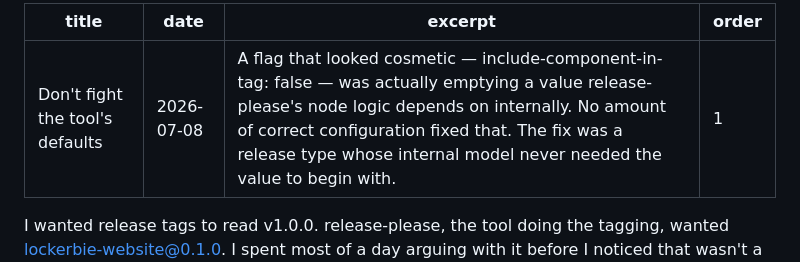
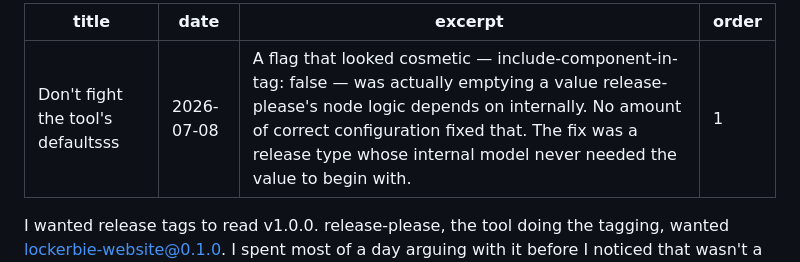
Before and after one commit to echoshihtw/portfolio, a Markdown page: src/posts/dont-fight-the-tools-defaults.md, the part around the change. GitHub-like rendering.

Commit message:
Update Blog Post “dont-fight-the-tools-defaults”

```diff
--- a/src/posts/dont-fight-the-tools-defaults.md
+++ b/src/posts/dont-fight-the-tools-defaults.md
@@ -1,5 +1,5 @@
 ---
-title: Don't fight the tool's defaults
+title: Don't fight the tool's defaultsss
 date: 2026-07-08
 excerpt: "A flag that looked cosmetic — include-component-in-tag: false — was actually emptying a value release-please's node logic depends on internally. No amount of correct configuration fixed that. The fix was a release type whose internal model never needed the value to begin with."
 order: 1
```
